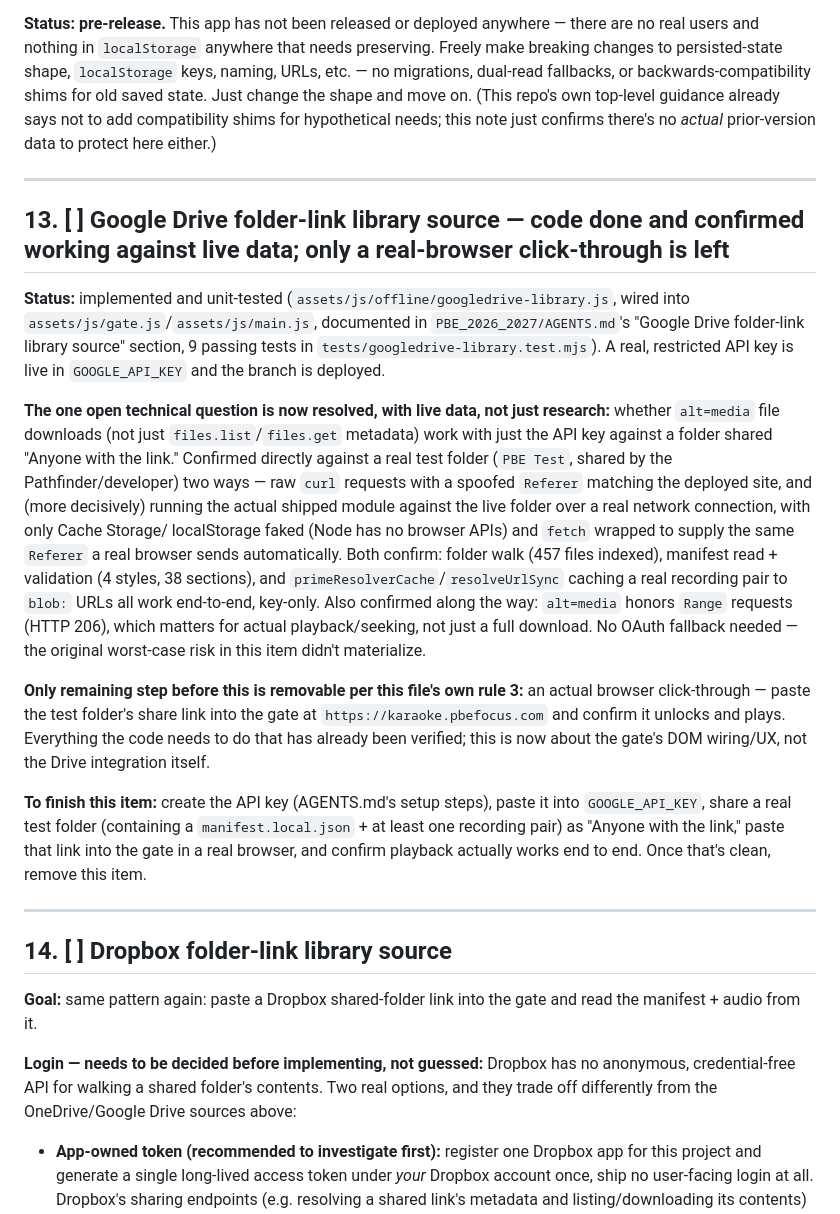
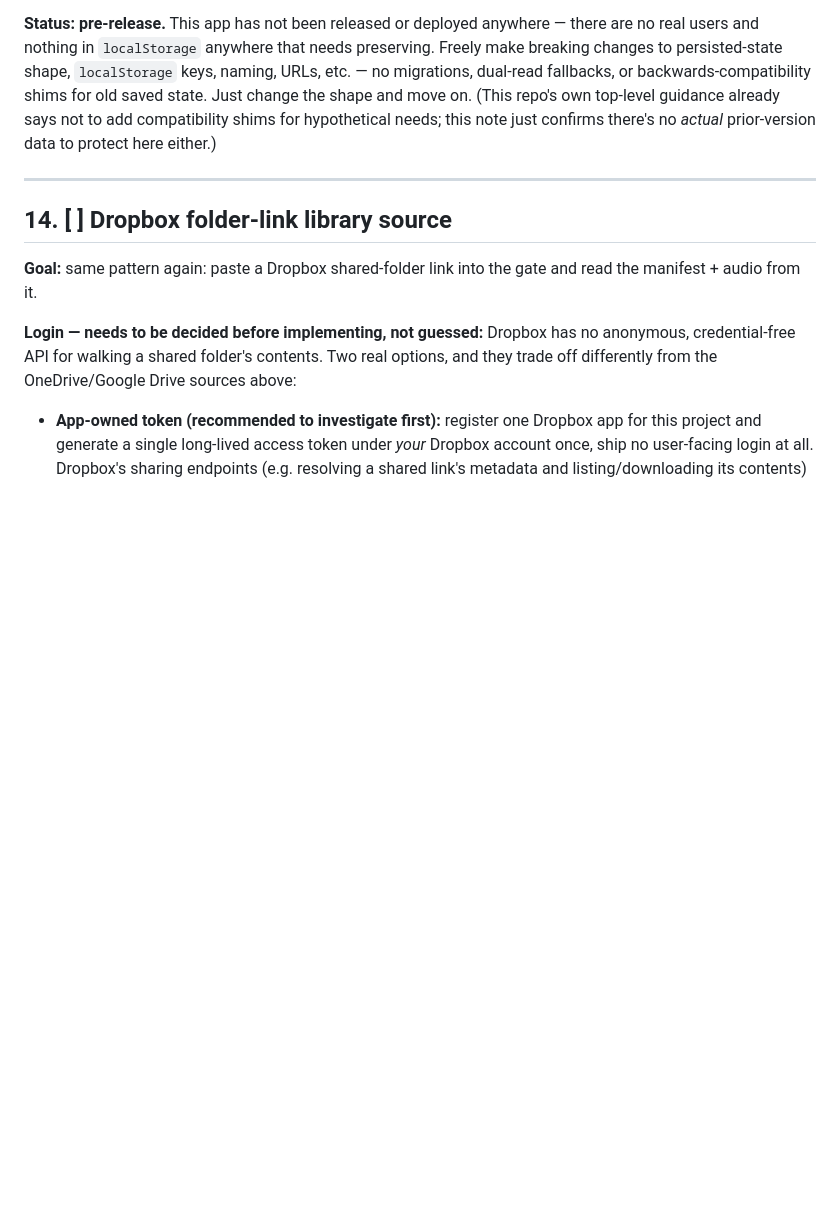
Before and after one commit to antgiant/karaoke_pbefocus_com, a Markdown page: AI_TODO.md, the part around the change. Rendered like a GitHub page; blank space fills up the shorter version.

Commit message:
Remove finished Google Drive item from AI_TODO.md
Verified working end-to-end in a real browser at karaoke.pbefocus.com --
the Pathfinder pasted the live test folder link into the gate and it
unlocked and played successfully. Only Dropbox (item 14) remains queued.

Co-Authored-By: Claude Sonnet 5 <noreply@anthropic.com>

```diff
--- a/AI_TODO.md
+++ b/AI_TODO.md
@@ -25,47 +25,6 @@ fallbacks, or backwards-compatibility shims for old saved state. Just change
 the shape and move on. (This repo's own top-level guidance already says not
 to add compatibility shims for hypothetical needs; this note just confirms
 there's no *actual* prior-version data to protect here either.)
-
----
-
-## 13. [ ] Google Drive folder-link library source — code done and confirmed working against live data; only a real-browser click-through is left
-
-**Status:** implemented and unit-tested (`assets/js/offline/googledrive-library.js`,
-wired into `assets/js/gate.js`/`assets/js/main.js`, documented in
-`PBE_2026_2027/AGENTS.md`'s "Google Drive folder-link library source"
-section, 9 passing tests in `tests/googledrive-library.test.mjs`). A real,
-restricted API key is live in `GOOGLE_API_KEY` and the branch is deployed.
-
-**The one open technical question is now resolved, with live data, not
-just research:** whether `alt=media` file downloads (not just
-`files.list`/`files.get` metadata) work with just the API key against a
-folder shared "Anyone with the link." Confirmed directly against a real
-test folder (`PBE Test`, shared by the Pathfinder/developer) two ways —
-raw `curl` requests with a spoofed `Referer` matching the deployed site,
-and (more decisively) running the actual shipped module against the live
-folder over a real network connection, with only Cache Storage/
-localStorage faked (Node has no browser APIs) and `fetch` wrapped to
-supply the same `Referer` a real browser sends automatically. Both
-confirm: folder walk (457 files indexed), manifest read + validation (4
-styles, 38 sections), and `primeResolverCache`/`resolveUrlSync` caching a
-real recording pair to `blob:` URLs all work end-to-end, key-only. Also
-confirmed along the way: `alt=media` honors `Range` requests (HTTP 206),
-which matters for actual playback/seeking, not just a full download. No
-OAuth fallback needed — the original worst-case risk in this item didn't
-materialize.
-
-**Only remaining step before this is removable per this file's own rule
-3:** an actual browser click-through — paste the test folder's share
-link into the gate at `https://karaoke.pbefocus.com` and confirm it
-unlocks and plays. Everything the code needs to do that has already been
-verified; this is now about the gate's DOM wiring/UX, not the Drive
-integration itself.
-
-**To finish this item:** create the API key (AGENTS.md's setup steps),
-paste it into `GOOGLE_API_KEY`, share a real test folder (containing a
-`manifest.local.json` + at least one recording pair) as "Anyone with the
-link," paste that link into the gate in a real browser, and confirm
-playback actually works end to end. Once that's clean, remove this item.
 
 ---
 
```
